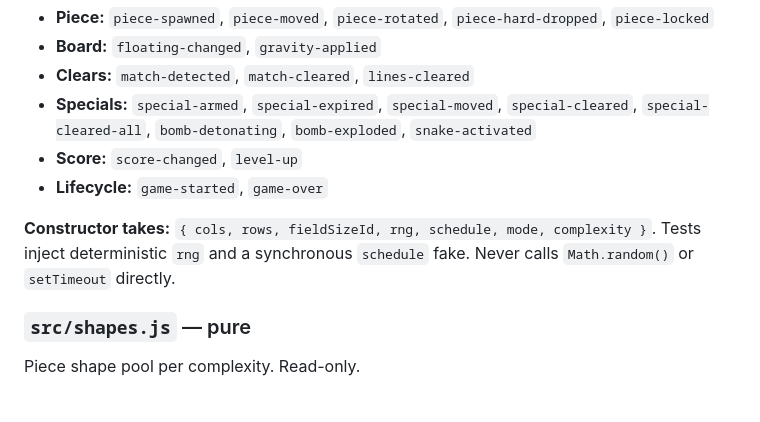
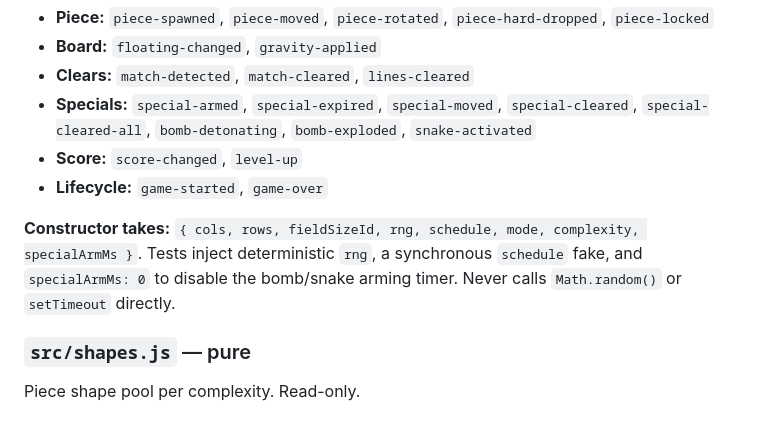
Before and after one commit to Sergutsu/StellarCollapse, a Markdown page: docs/ARCHITECTURE.md, the part around the change. Drawn GitHub-style.

```diff
--- a/docs/ARCHITECTURE.md
+++ b/docs/ARCHITECTURE.md
@@ -61,7 +61,7 @@ Owns the board, the active piece, score, level, lines, specials, timers. Emits n
 - **Score:** `score-changed`, `level-up`
 - **Lifecycle:** `game-started`, `game-over`
 
-**Constructor takes:** `{ cols, rows, fieldSizeId, rng, schedule, mode, complexity }`. Tests inject deterministic `rng` and a synchronous `schedule` fake. Never calls `Math.random()` or `setTimeout` directly.
+**Constructor takes:** `{ cols, rows, fieldSizeId, rng, schedule, mode, complexity, specialArmMs }`. Tests inject deterministic `rng`, a synchronous `schedule` fake, and `specialArmMs: 0` to disable the bomb/snake arming timer. Never calls `Math.random()` or `setTimeout` directly.
 
 ### `src/shapes.js` — pure
 
```
Also changed, not shown: docs/GAMEPLAY.md (+1 -1 lines).
